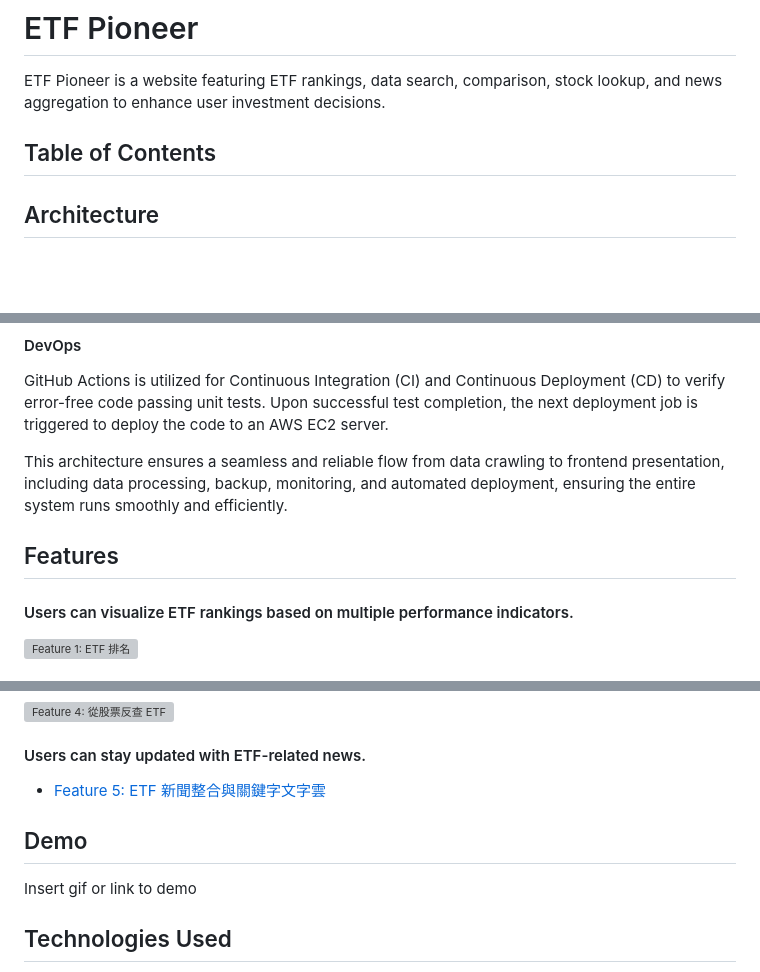
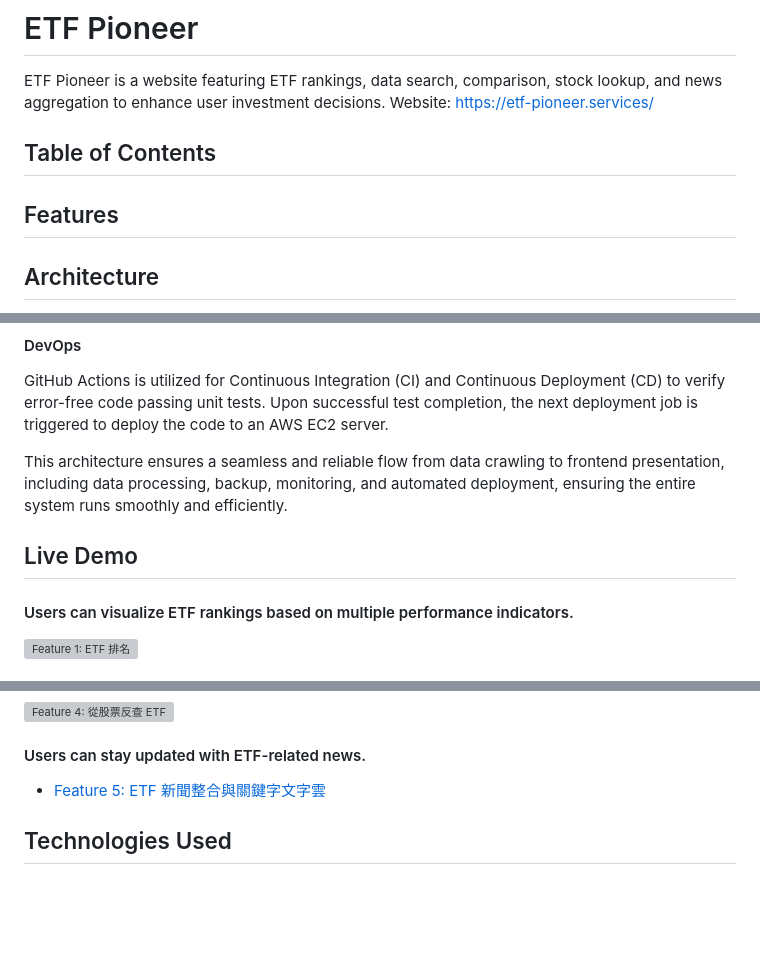
Before and after one commit to TanChuWen/etf_pioneer, a Markdown page: README.md, 3 parts joined by grey strips. Drawn GitHub-style; blank space fills up the shorter version; grey boxes are pictures that could not be loaded.

```diff
--- a/README.md
+++ b/README.md
@@ -2,9 +2,12 @@
 # ETF Pioneer
 
 ETF Pioneer is a website featuring ETF rankings, data search, comparison, stock lookup, and news aggregation to enhance user investment decisions.
-
+Website: [https://etf-pioneer.services/](https://etf-pioneer.services/)
 
 ## Table of Contents
+
+## Features
+
 
 ## Architecture
 
@@ -37,8 +40,7 @@ This architecture ensures a seamless and reliable flow from data crawling to fro
 
 
 
-
-## Features
+## Live Demo
 
 #### Users can visualize ETF rankings based on multiple performance indicators.
 ![Feature 1: ETF 排名](ReadmeMaterial/feature_1_ETF_ranking_updated.gif)
@@ -57,10 +59,6 @@ This architecture ensures a seamless and reliable flow from data crawling to fro
 - [Feature 5: ETF 新聞整合與關鍵字文字雲](ReadmeMaterial/feature_5_ETF_news_aggregation_and_keyword_word_cloud.mov)
 
 
-## Demo
-
-Insert gif or link to demo
-
 
 ## Technologies Used
 * Programming Languages: Python, JavaScript
```
